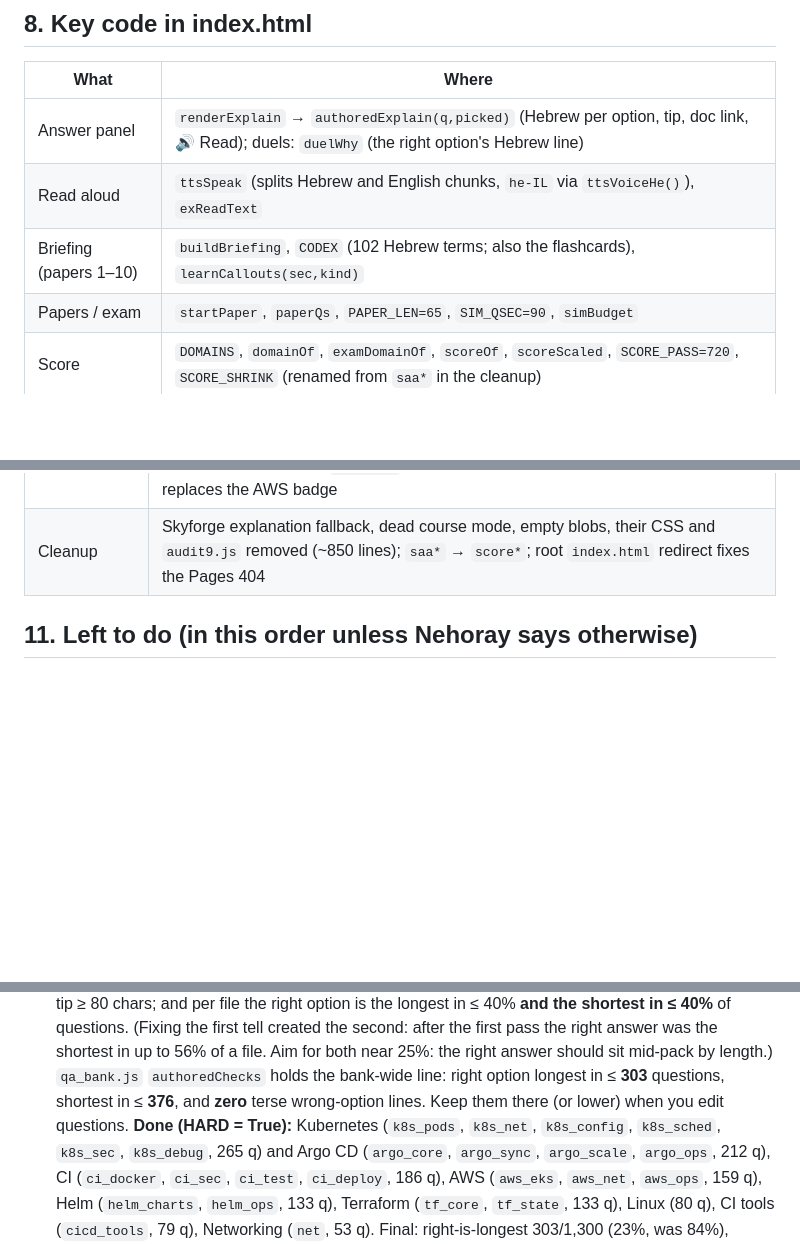
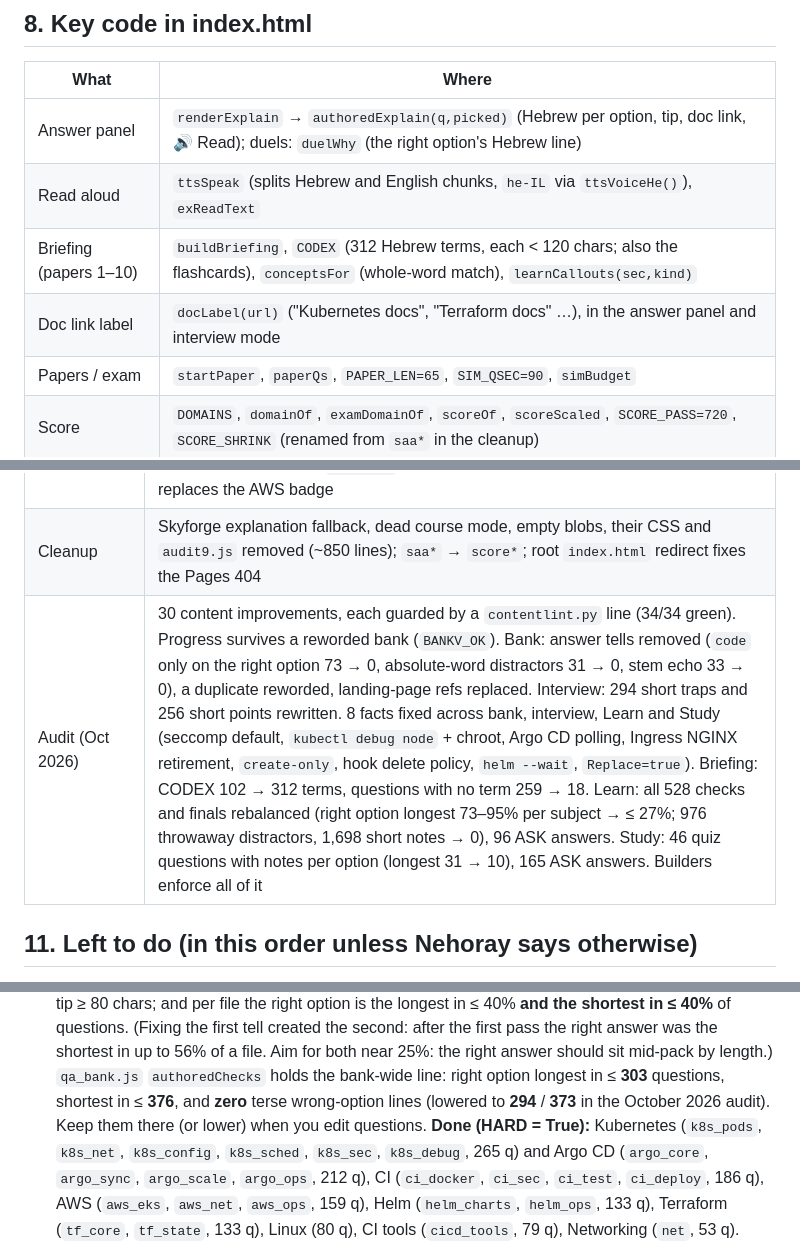
Before and after one commit to NehorayM/devops-websites, a Markdown page: CLAUDE.md, 3 parts joined by grey strips. Rendered like a GitHub page; blank space fills up the shorter version.

```diff
--- a/CLAUDE.md
+++ b/CLAUDE.md
@@ -194,7 +209,8 @@ Notes:
 |---|---|
 | Answer panel | `renderExplain` → `authoredExplain(q,picked)` (Hebrew per option, tip, doc link, 🔊 Read); duels: `duelWhy` (the right option's Hebrew line) |
 | Read aloud | `ttsSpeak` (splits Hebrew and English chunks, `he-IL` via `ttsVoiceHe()`), `exReadText` |
-| Briefing (papers 1–10) | `buildBriefing`, `CODEX` (102 Hebrew terms; also the flashcards), `learnCallouts(sec,kind)` |
+| Briefing (papers 1–10) | `buildBriefing`, `CODEX` (312 Hebrew terms, each < 120 chars; also the flashcards), `conceptsFor` (whole-word match), `learnCallouts(sec,kind)` |
+| Doc link label | `docLabel(url)` ("Kubernetes docs", "Terraform docs" …), in the answer panel and interview mode |
 | Papers / exam | `startPaper`, `paperQs`, `PAPER_LEN=65`, `SIM_QSEC=90`, `simBudget` |
 | Score | `DOMAINS`, `domainOf`, `examDomainOf`, `scoreOf`, `scoreScaled`, `SCORE_PASS=720`, `SCORE_SHRINK` (renamed from `saa*` in the cleanup) |
 | Interview mode | `IV`, `openInterview`, `ivPick`, `ivNext`, `ivReveal`, `ivMark`; progress `P.iv[id]=[mark,times,when]` |
@@ -242,6 +259,7 @@ Notes:
 | 11 (partial) | Deep Learn pass: check options explain themselves (`C()` with `(text, why)`), `deep` subjects enforced by the builder; Argo CD s06–s09 rewritten in depth |
 | Links | 822 doc pages checked against source repos; 154 refs fixed (moved pages, dead anchors, wrong paths); `LINKS.md` lists what needs a browser. Ship It rocket icon replaces the AWS badge |
 | Cleanup | Skyforge explanation fallback, dead course mode, empty blobs, their CSS and `audit9.js` removed (~850 lines); `saa*` → `score*`; root `index.html` redirect fixes the Pages 404 |
+| Audit (Oct 2026) | 30 content improvements, each guarded by a `contentlint.py` line (34/34 green). Progress survives a reworded bank (`BANKV_OK`). Bank: answer tells removed (`code` only on the right option 73 → 0, absolute-word distractors 31 → 0, stem echo 33 → 0), a duplicate reworded, landing-page refs replaced. Interview: 294 short traps and 256 short points rewritten. 8 facts fixed across bank, interview, Learn and Study (seccomp default, `kubectl debug node` + chroot, Argo CD polling, Ingress NGINX retirement, `create-only`, hook delete policy, `helm --wait`, `Replace=true`). Briefing: CODEX 102 → 312 terms, questions with no term 259 → 18. Learn: all 528 checks and finals rebalanced (right option longest 73–95% per subject → ≤ 27%; 976 throwaway distractors, 1,698 short notes → 0), 96 ASK answers. Study: 46 quiz questions with notes per option (longest 31 → 10), 165 ASK answers. Builders enforce all of it |
 
 ## 11. Left to do (in this order unless Nehoray says otherwise)
 
@@ -261,7 +279,7 @@ Notes:
    in ≤ 40%** of questions. (Fixing the first tell created the second: after the first pass the right answer was the
    shortest in up to 56% of a file. Aim for both near 25%: the right answer should sit mid-pack by length.)
    `qa_bank.js` `authoredChecks` holds the bank-wide line: right option longest in ≤ **303** questions, shortest in ≤ **376**,
-   and **zero** terse wrong-option lines. Keep them there (or lower) when you edit questions.
+   and **zero** terse wrong-option lines (lowered to **294** / **373** in the October 2026 audit). Keep them there (or lower) when you edit questions.
    **Done (HARD = True):** Kubernetes (`k8s_pods`, `k8s_net`, `k8s_config`, `k8s_sched`, `k8s_sec`, `k8s_debug`, 265 q) and
    Argo CD (`argo_core`, `argo_sync`, `argo_scale`, `argo_ops`, 212 q), CI (`ci_docker`, `ci_sec`, `ci_test`, `ci_deploy`, 186 q),
    AWS (`aws_eks`, `aws_net`, `aws_ops`, 159 q), Helm (`helm_charts`, `helm_ops`, 133 q), Terraform (`tf_core`, `tf_state`, 133 q),
```
Also changed, not shown: other parts of CLAUDE.md (+31 -10 lines).
